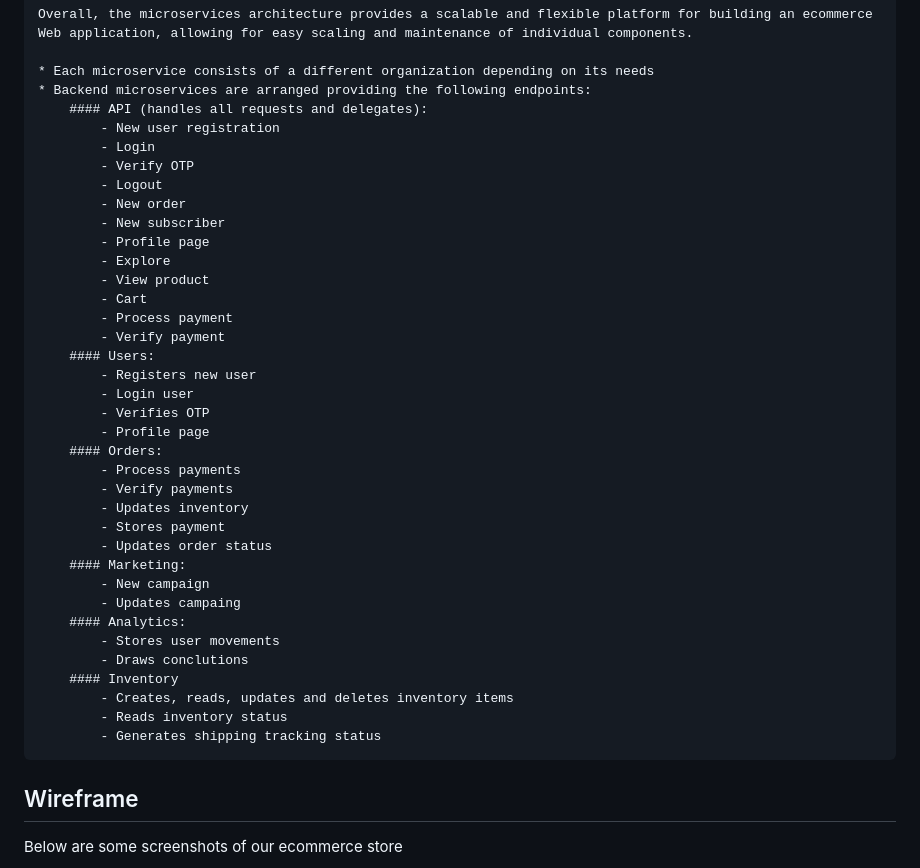
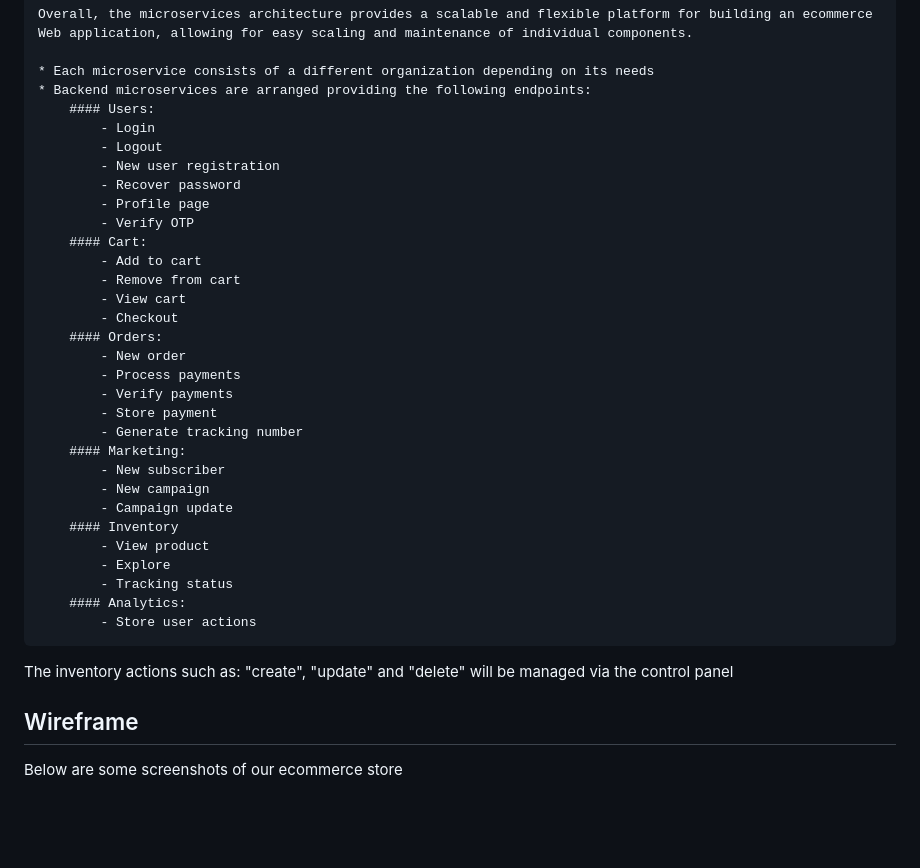
Before and after one commit to RomanW05/ecommerce, a Markdown page: documentation/2.Design.md, the part around the change. GitHub-like rendering; blank space fills up the shorter version.

Commit message:
Design update

```diff
--- a/documentation/2.Design.md
+++ b/documentation/2.Design.md
@@ -61,41 +61,36 @@ Come up with a plan or algorithm to successfully and efficiently execute the cli
 
     * Each microservice consists of a different organization depending on its needs
     * Backend microservices are arranged providing the following endpoints:
-        #### API (handles all requests and delegates):
+        #### Users:
+            - Login
+            - Logout
             - New user registration
-            - Login
+            - Recover password
+            - Profile page
             - Verify OTP
-            - Logout
+        #### Cart:
+            - Add to cart
+            - Remove from cart
+            - View cart
+            - Checkout
+        #### Orders:
             - New order
-            - New subscriber
-            - Profile page
-            - Explore
-            - View product
-            - Cart
-            - Process payment
-            - Verify payment
-        #### Users:
-            - Registers new user
-            - Login user
-            - Verifies OTP
-            - Profile page
-        #### Orders:
             - Process payments
             - Verify payments
-            - Updates inventory
-            - Stores payment
-            - Updates order status
+            - Store payment
+            - Generate tracking number
         #### Marketing:
+            - New subscriber
             - New campaign
-            - Updates campaing
+            - Campaign update
+        #### Inventory
+            - View product
+            - Explore
+            - Tracking status
         #### Analytics:
-            - Stores user movements
-            - Draws conclutions
-        #### Inventory
-            - Creates, reads, updates and deletes inventory items
-            - Reads inventory status
-            - Generates shipping tracking status
+            - Store user actions
 
+The inventory actions such as: "create", "update" and "delete" will be managed via the control panel
 
 ## Wireframe
 Below are some screenshots of our ecommerce store
```
